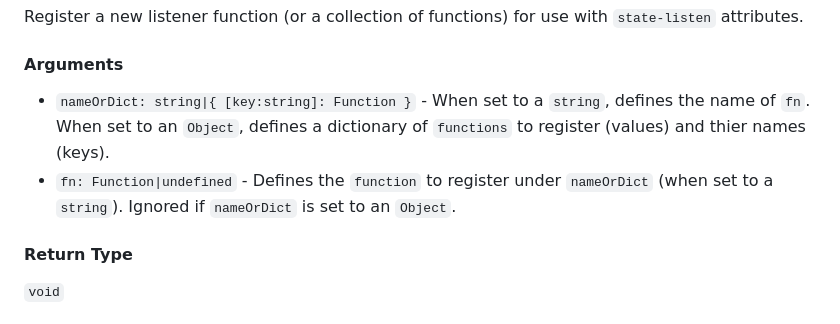
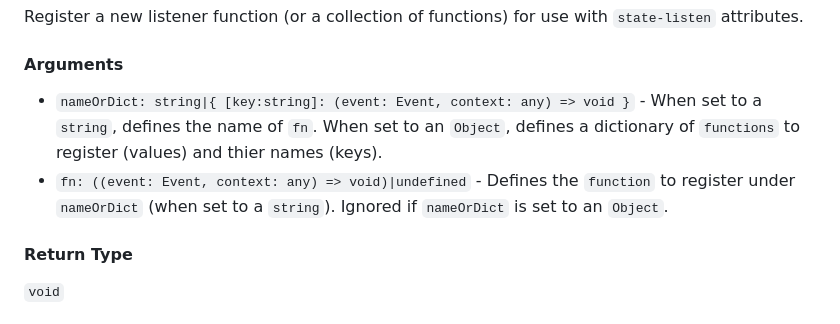
Before and after one commit to rivierasolutions/state.js, a Markdown page: README.md, the part around one of its changes. Rendered like a GitHub page.

```diff
--- a/README.md
+++ b/README.md
@@ -695,9 +695,9 @@ document.addEventListener('StateLoaded', async () => {
 Register a new listener function (or a collection of functions) for use with `state-listen` attributes.
 
 #### Arguments
-- `nameOrDict: string|{ [key:string]: Function }` - When set to a `string`, defines the name of `fn`.
+- `nameOrDict: string|{ [key:string]: (event: Event, context: any) => void }` - When set to a `string`, defines the name of `fn`.
 When set to an `Object`, defines a dictionary of `functions` to register (values) and thier names (keys).
-- `fn: Function|undefined` - Defines the `function` to register under `nameOrDict` (when set to a `string`).
+- `fn: ((event: Event, context: any) => void)|undefined` - Defines the `function` to register under `nameOrDict` (when set to a `string`).
 Ignored if `nameOrDict` is set to an `Object`.
 
 #### Return Type
```
Also changed, not shown: other parts of README.md (+60 -2 lines).
